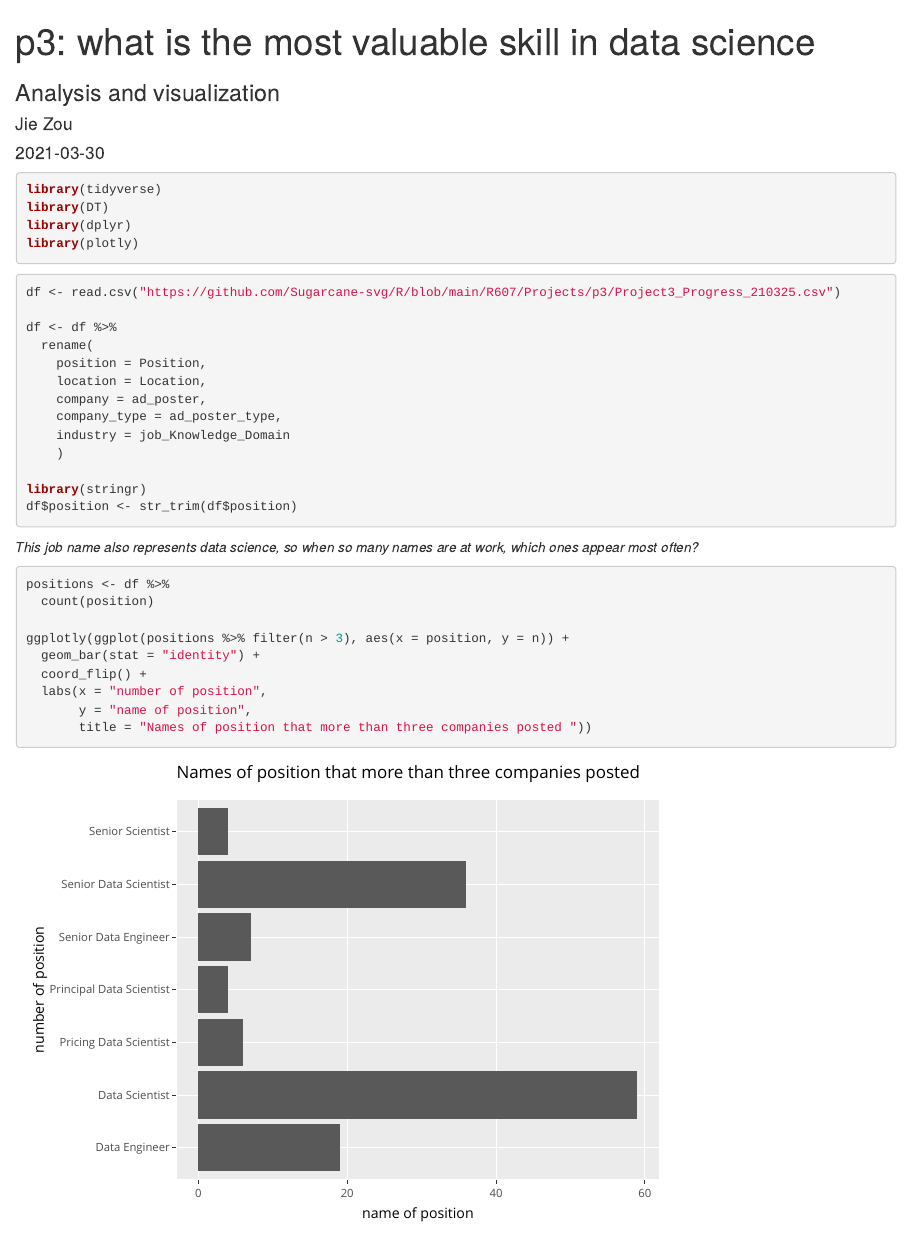
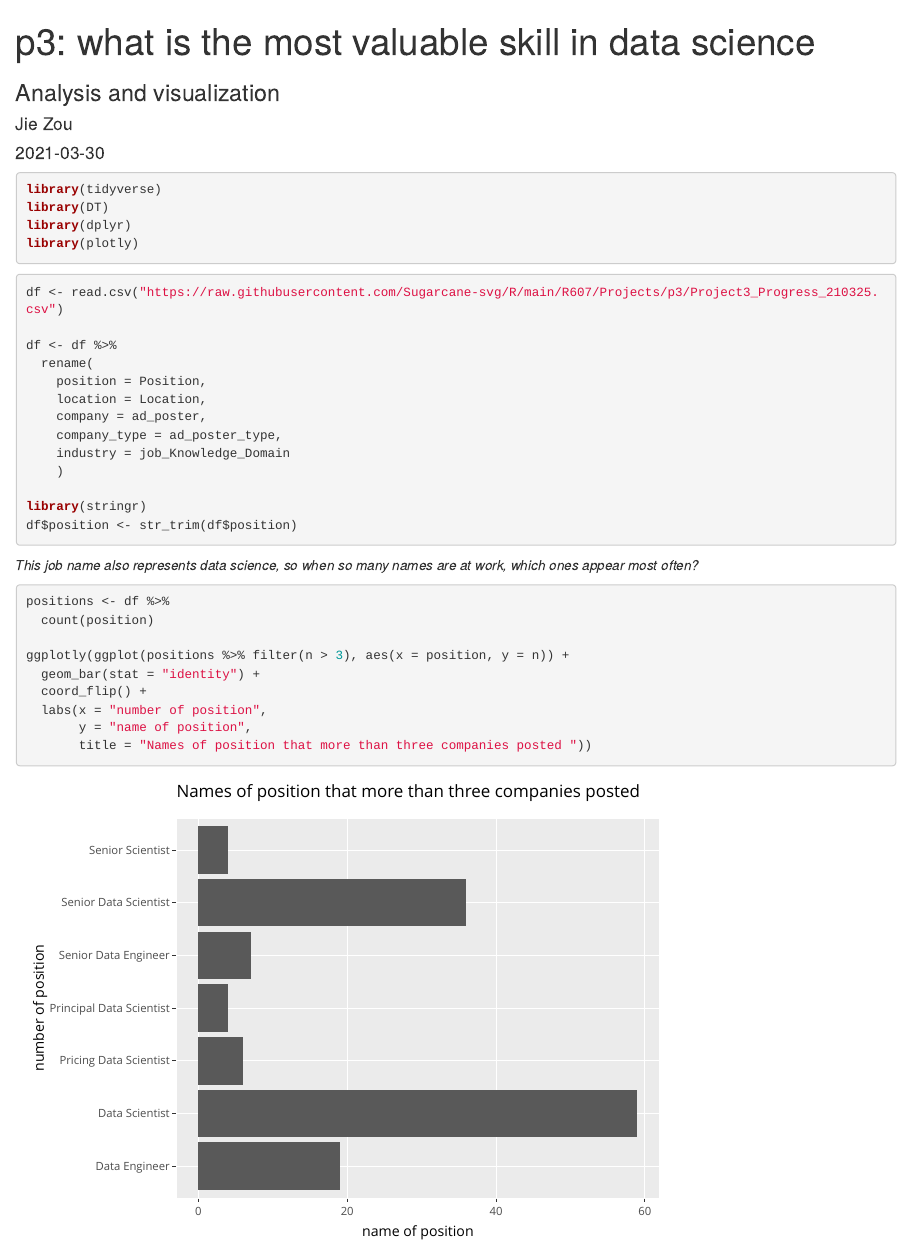
Before and after one commit to Sugarcane-svg/R, an R Markdown document (R607/Projects/p3/p3_analysis.Rmd): the page in a window 1100 px wide, from its top. Rendered offline with R 4.5, knitr and Pandoc, with nearby package versions.

Commit message:
update the url

````diff
--- a/R607/Projects/p3/p3_analysis.Rmd
+++ b/R607/Projects/p3/p3_analysis.Rmd
@@ -14,7 +14,7 @@ library(plotly)
 ```
 
 ```{r}
-df <- read.csv("https://github.com/Sugarcane-svg/R/blob/main/R607/Projects/p3/Project3_Progress_210325.csv")
+df <- read.csv("https://raw.githubusercontent.com/Sugarcane-svg/R/main/R607/Projects/p3/Project3_Progress_210325.csv")
 
 df <- df %>%
   rename(
````
